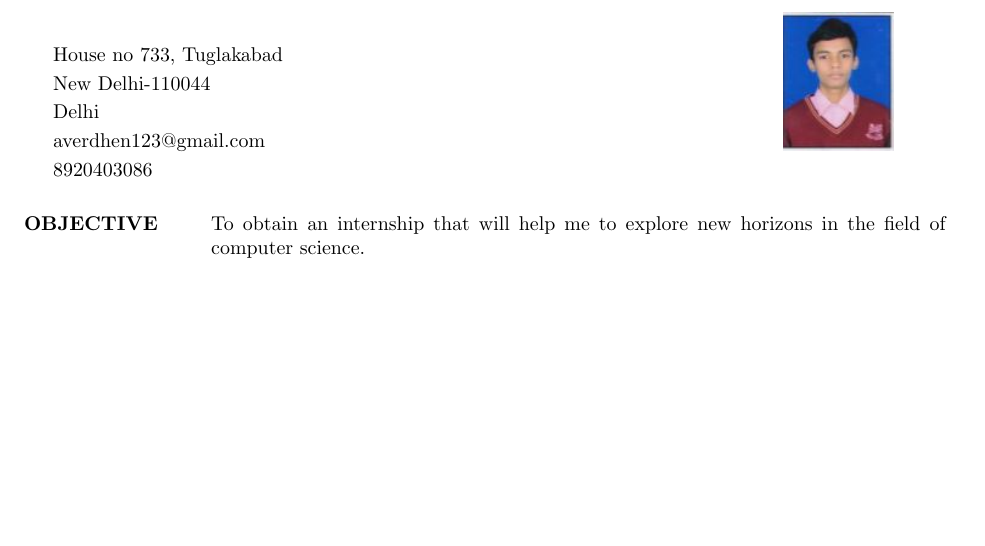
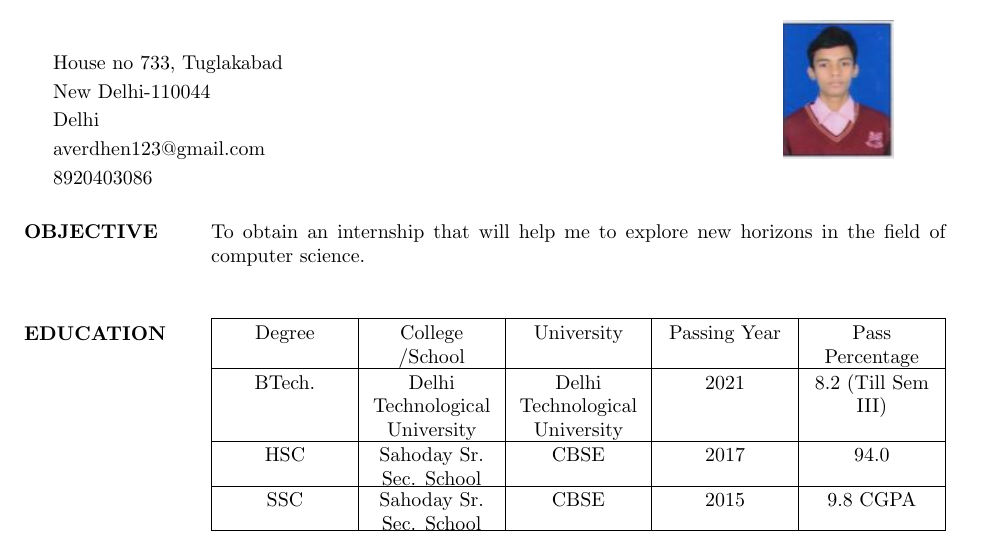
Before and after one commit to aarsh2211/Resume-using-Latex-, a LaTeX CV (resume.tex): part of the page, cut so that both start at the same text, the shorter picture padded with empty space. Compiled offline with pdfLaTeX.

Commit message:
added education

```diff
--- a/resume.tex
+++ b/resume.tex
@@ -25,4 +25,20 @@
         8920403086\\
     \end{tabular*}
  \section{OBJECTIVE} To obtain an internship that will help me to explore new horizons in the field of computer science.\\
+
+\section{EDUCATION}\begin{tabu} to 1\textwidth { | X[c] | X[c] | X[c] | X[c]| X[c]|}
+ \hline
+ Degree & College /School & University & Passing Year & Pass Percentage\\
+ \hline
+ BTech. & Delhi Technological University & Delhi Technological University & 2021 & 8.2 (Till Sem III) \\
+\hline
+HSC & Sahoday Sr. Sec. School   & CBSE & 2017 & 94.0\\
+
+\hline
+SSC & Sahoday Sr. Sec. School   & CBSE & 2015 & 9.8 CGPA\\
+
+\hline
+\end{tabu}
+
+
 \end{document}
```
Also changed, not shown: resume.pdf, 1 other file.
